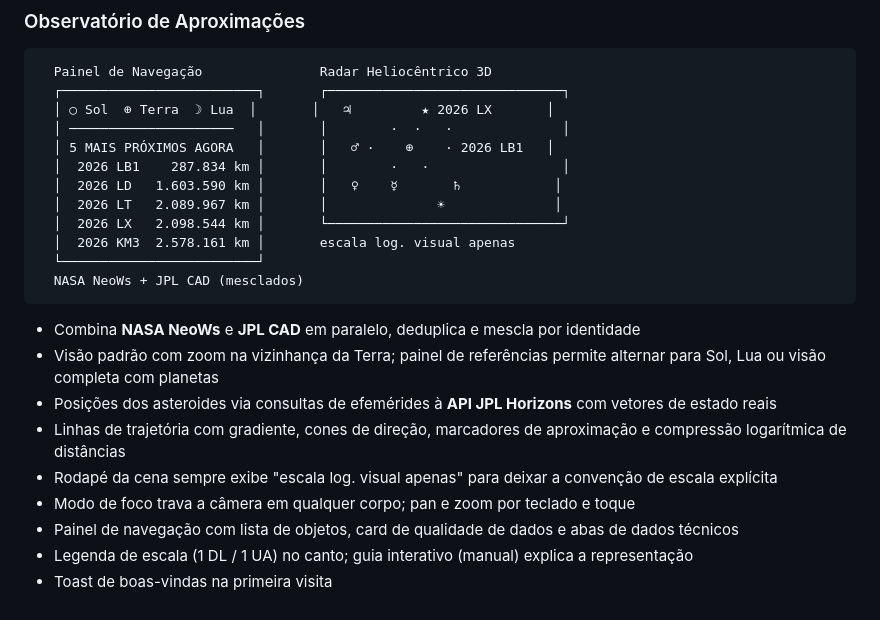
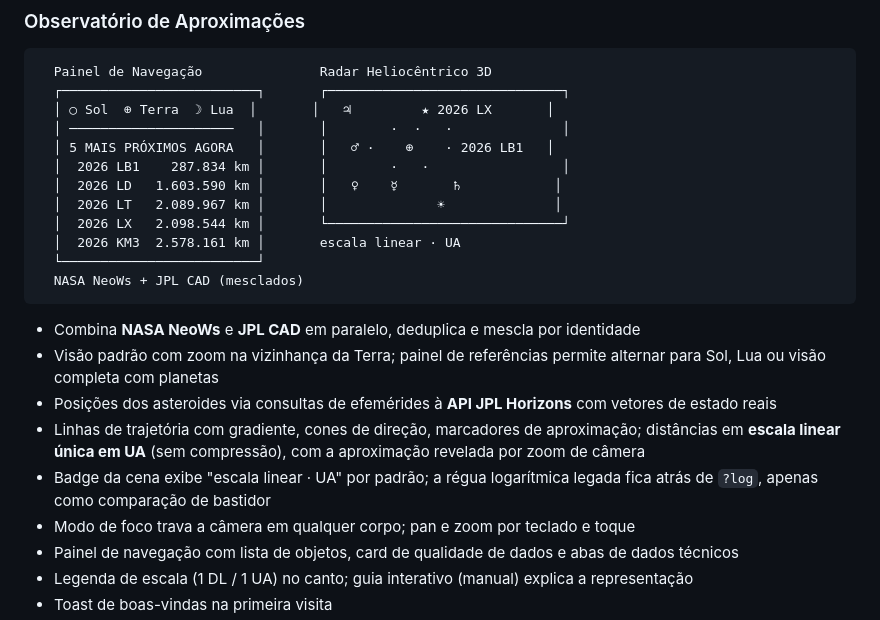
Before and after one commit to veronicanardy/caeli-view, a Markdown page: README.pt-BR.md, the part around the change. Drawn GitHub-style.

Commit message:
docs(radar): alinha READMEs raiz com a escala linear em UA
Os READMEs ainda afirmavam que o rodapé da cena sempre exibe escala log e
descreviam a compressão logarítmica como o modelo de distâncias. O padrão
hoje é a régua linear em UA; o badge mostra escala linear UA e a log fica
atrás de ?log como comparação de bastidor.

````diff
--- a/README.pt-BR.md
+++ b/README.pt-BR.md
@@ -103,7 +103,7 @@ Todas as integrações com APIs externas ficam no backend Laravel. As páginas R
   │  2026 LD   1.603.590 km │       │   ♀    ☿       ♄            │
   │  2026 LT   2.089.967 km │       │              ☀              │
   │  2026 LX   2.098.544 km │       └──────────────────────────────┘
-  │  2026 KM3  2.578.161 km │       escala log. visual apenas
+  │  2026 KM3  2.578.161 km │       escala linear · UA
   └─────────────────────────┘
   NASA NeoWs + JPL CAD (mesclados)
 ```
@@ -111,8 +111,8 @@ Todas as integrações com APIs externas ficam no backend Laravel. As páginas R
 - Combina **NASA NeoWs** e **JPL CAD** em paralelo, deduplica e mescla por identidade
 - Visão padrão com zoom na vizinhança da Terra; painel de referências permite alternar para Sol, Lua ou visão completa com planetas
 - Posições dos asteroides via consultas de efemérides à **API JPL Horizons** com vetores de estado reais
-- Linhas de trajetória com gradiente, cones de direção, marcadores de aproximação e compressão logarítmica de distâncias
-- Rodapé da cena sempre exibe "escala log. visual apenas" para deixar a convenção de escala explícita
+- Linhas de trajetória com gradiente, cones de direção, marcadores de aproximação; distâncias em **escala linear única em UA** (sem compressão), com a aproximação revelada por zoom de câmera
+- Badge da cena exibe "escala linear · UA" por padrão; a régua logarítmica legada fica atrás de `?log`, apenas como comparação de bastidor
 - Modo de foco trava a câmera em qualquer corpo; pan e zoom por teclado e toque
 - Painel de navegação com lista de objetos, card de qualidade de dados e abas de dados técnicos
 - Legenda de escala (1 DL / 1 UA) no canto; guia interativo (manual) explica a representação
````
Also changed, not shown: README.md (+2 -2 lines).
